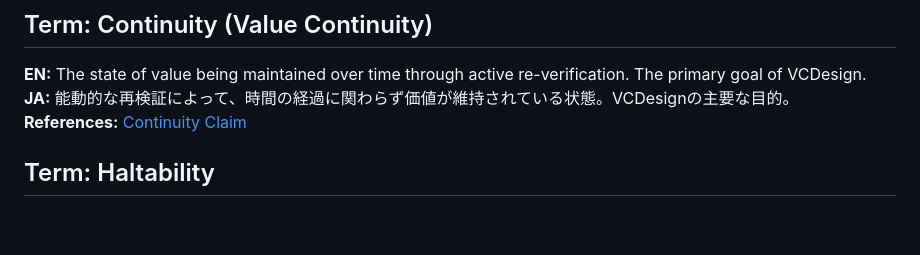
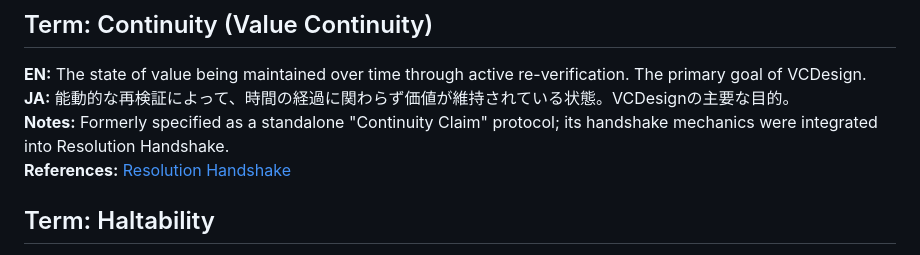
Before and after one commit to VCDesign-org/vcdesign, a Markdown page: specs/glossary/glossary.md, the part around the change. GitHub-like rendering; blank space fills up the shorter version.

```diff
--- a/specs/glossary/glossary.md
+++ b/specs/glossary/glossary.md
@@ -25,7 +25,8 @@ Definitions of terms used in VCDesign and UVW (Unstable Value World).
 ## Term: Continuity (Value Continuity)
 **EN:** The state of value being maintained over time through active re-verification. The primary goal of VCDesign.
 **JA:** 能動的な再検証によって、時間の経過に関わらず価値が維持されている状態。VCDesignの主要な目的。
-**References:** [Continuity Claim](../core/continuity-claim.yaml)
+**Notes:** Formerly specified as a standalone "Continuity Claim" protocol; its handshake mechanics were integrated into Resolution Handshake.
+**References:** [Resolution Handshake](../protocols/resolution-handshake.yaml)
 
 ## Term: Haltability
 **EN:** The property that a system can be interrupted, safely halted, and brought under accountable human intervention.
```
Also changed, not shown: README.ja.md (+13 -4 lines), specs/map.md (+2 -0 lines).
